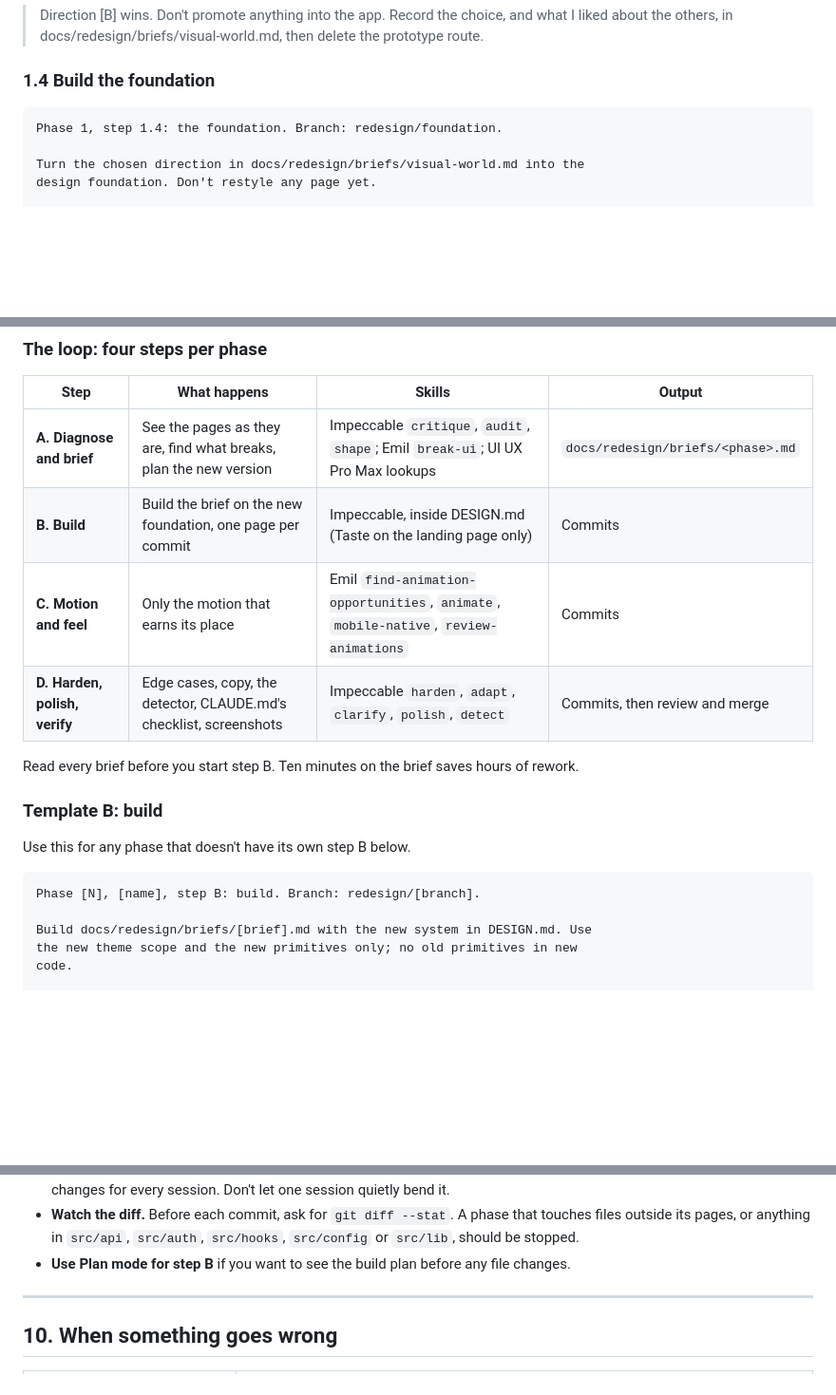
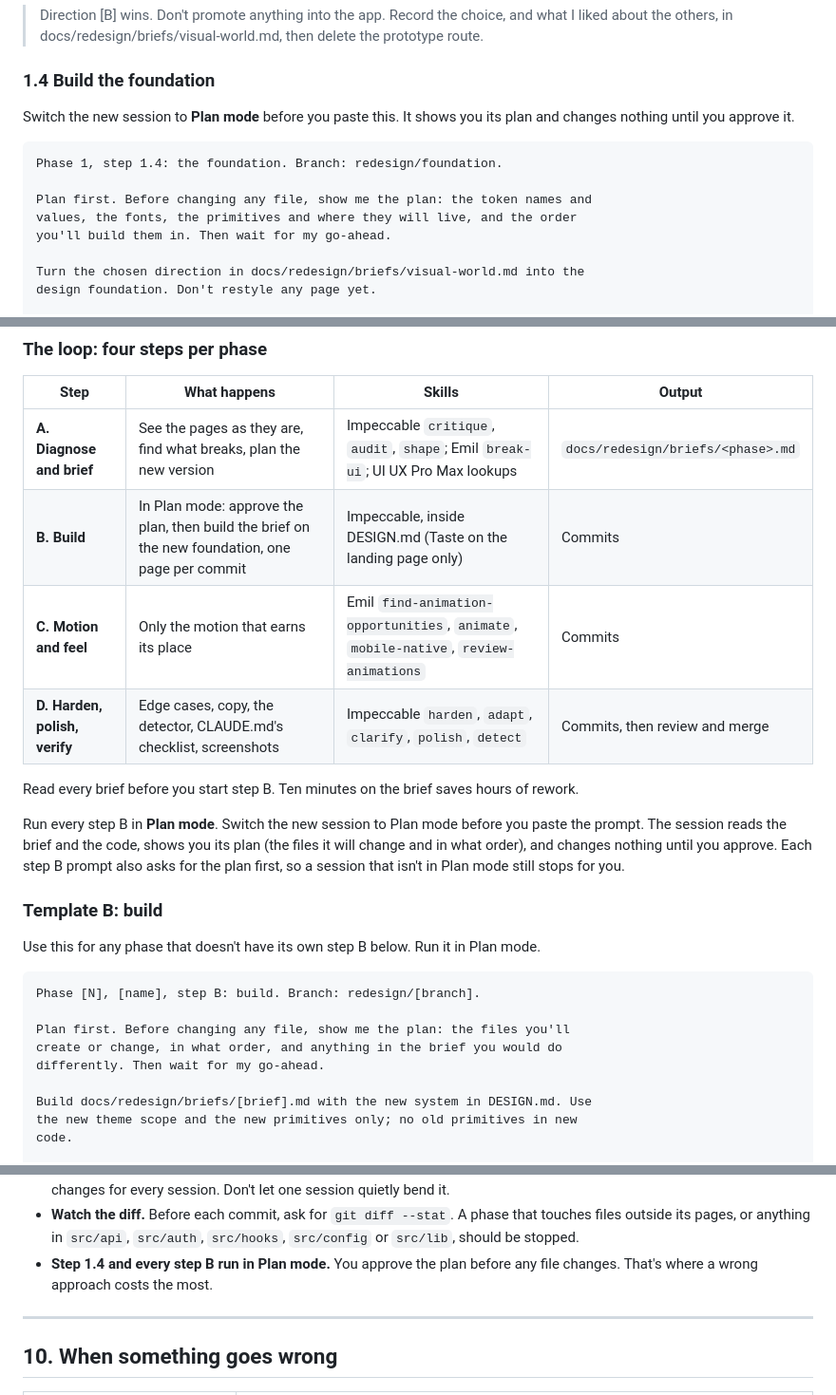
Before and after one commit to roeeyaacov1/punchme-frontend, a Markdown page: docs/redesign/guide.md, 3 parts joined by grey strips. Shown at 95% size. GitHub-like rendering; blank space fills up the shorter version.

Commit message:
docs: the guide starts every build in plan mode
Step 1.4 and every step B are where a session writes code, and where a
wrong approach costs the most, so plan mode is now the default for them
rather than a tip. Each build prompt also opens by asking for the plan
and waiting, so a session that wasn't switched to plan mode still stops
before changing a file. The read-only steps stay as they were: they
already change nothing and stop for review.

Co-Authored-By: Claude Opus 5.5 <noreply@anthropic.com>

````diff
--- a/docs/redesign/guide.md
+++ b/docs/redesign/guide.md
@@ -644,8 +644,15 @@ Look at every version on a real phone if you can. Then tell the session:
 
 ### 1.4 Build the foundation
 
+Switch the new session to **Plan mode** before you paste this. It shows you
+its plan and changes nothing until you approve it.
+
 ```text
 Phase 1, step 1.4: the foundation. Branch: redesign/foundation.
+
+Plan first. Before changing any file, show me the plan: the token names and
+values, the fonts, the primitives and where they will live, and the order
+you'll build them in. Then wait for my go-ahead.
 
 Turn the chosen direction in docs/redesign/briefs/visual-world.md into the
 design foundation. Don't restyle any page yet.
@@ -716,19 +723,30 @@ Run template D from §7 on `/style-guide`, then merge `redesign/foundation`.
 | Step | What happens | Skills | Output |
 |---|---|---|---|
 | **A. Diagnose and brief** | See the pages as they are, find what breaks, plan the new version | Impeccable `critique`, `audit`, `shape`; Emil `break-ui`; UI UX Pro Max lookups | `docs/redesign/briefs/<phase>.md` |
-| **B. Build** | Build the brief on the new foundation, one page per commit | Impeccable, inside DESIGN.md (Taste on the landing page only) | Commits |
+| **B. Build** | In Plan mode: approve the plan, then build the brief on the new foundation, one page per commit | Impeccable, inside DESIGN.md (Taste on the landing page only) | Commits |
 | **C. Motion and feel** | Only the motion that earns its place | Emil `find-animation-opportunities`, `animate`, `mobile-native`, `review-animations` | Commits |
 | **D. Harden, polish, verify** | Edge cases, copy, the detector, CLAUDE.md's checklist, screenshots | Impeccable `harden`, `adapt`, `clarify`, `polish`, `detect` | Commits, then review and merge |
 
 Read every brief before you start step B. Ten minutes on the brief saves
 hours of rework.
 
+Run every step B in **Plan mode**. Switch the new session to Plan mode before
+you paste the prompt. The session reads the brief and the code, shows you its
+plan (the files it will change and in what order), and changes nothing until
+you approve. Each step B prompt also asks for the plan first, so a session
+that isn't in Plan mode still stops for you.
+
 ### Template B: build
 
-Use this for any phase that doesn't have its own step B below.
+Use this for any phase that doesn't have its own step B below. Run it in Plan
+mode.
 
 ```text
 Phase [N], [name], step B: build. Branch: redesign/[branch].
+
+Plan first. Before changing any file, show me the plan: the files you'll
+create or change, in what order, and anything in the brief you would do
+differently. Then wait for my go-ahead.
 
 Build docs/redesign/briefs/[brief].md with the new system in DESIGN.md. Use
 the new theme scope and the new primitives only; no old primitives in new
@@ -1276,8 +1306,8 @@ as it is.
 - **Watch the diff.** Before each commit, ask for `git diff --stat`. A phase
   that touches files outside its pages, or anything in `src/api`, `src/auth`,
   `src/hooks`, `src/config` or `src/lib`, should be stopped.
-- **Use Plan mode for step B** if you want to see the build plan before any
-  file changes.
+- **Step 1.4 and every step B run in Plan mode.** You approve the plan before
+  any file changes. That's where a wrong approach costs the most.
 
 ---
 
````
Also changed, not shown: other parts of docs/redesign/guide.md (+12 -0 lines).
